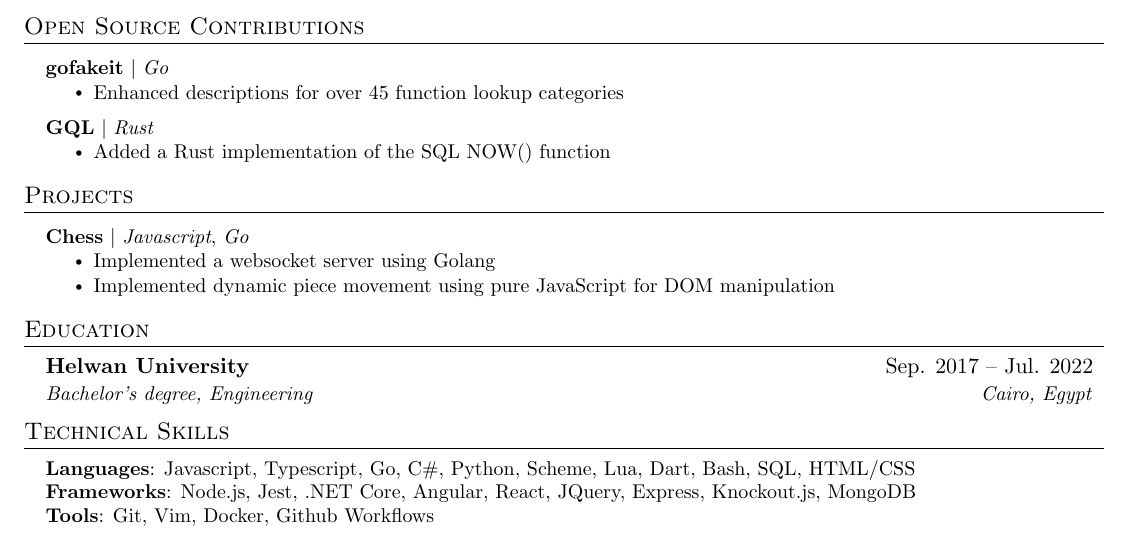
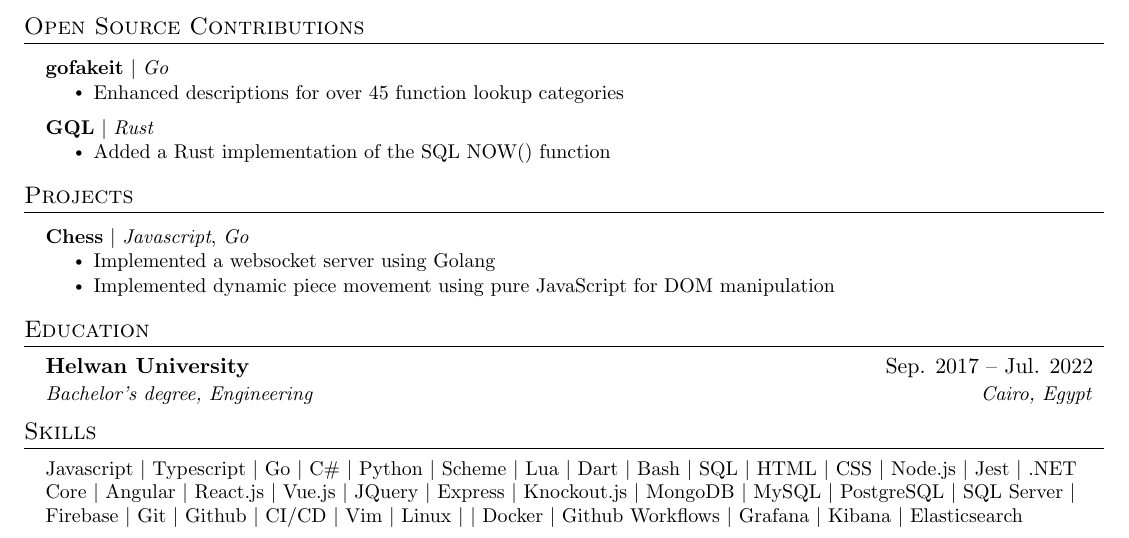
Before and after one commit to se-omar/resume, a LaTeX CV (resume.tex): part of the page, cut so that both start at the same text. Compiled offline with pdfLaTeX.

Commit message:
change skills section

```diff
--- a/resume.tex
+++ b/resume.tex
@@ -231,12 +231,10 @@
 
 %
 %-----------PROGRAMMING SKILLS-----------
-\section{Technical Skills}
+\section{Skills}
  \begin{itemize}[leftmargin=0.15in, label={}]
     \small{\item{
-     \textbf{Languages}{: Javascript, Typescript, Go, C\#, Python, Scheme, Lua, Dart, Bash,  SQL, HTML/CSS} \\
-     \textbf{Frameworks}{: Node.js, Jest, .NET Core, Angular, React, JQuery, Express, Knockout.js, MongoDB } \\
-     \textbf{Tools}{: Git, Vim, Docker, Github Workflows}
+     {Javascript $|$ Typescript $|$ Go $|$ C\# $|$ Python $|$ Scheme $|$ Lua $|$ Dart $|$ Bash $|$ SQL $|$ HTML $|$ CSS $|$ Node.js $|$ Jest $|$ .NET Core $|$ Angular $|$ React.js $|$ Vue.js $|$ JQuery $|$ Express $|$ Knockout.js $|$ MongoDB $|$ MySQL $|$ PostgreSQL $|$ SQL Server $|$ Firebase $|$ Git $|$ Github $|$ CI/CD $|$ Vim $|$ Linux $|$  $|$ Docker $|$ Github Workflows $|$ Grafana $|$ Kibana $|$ Elasticsearch}
     }}
  \end{itemize}
 
```
